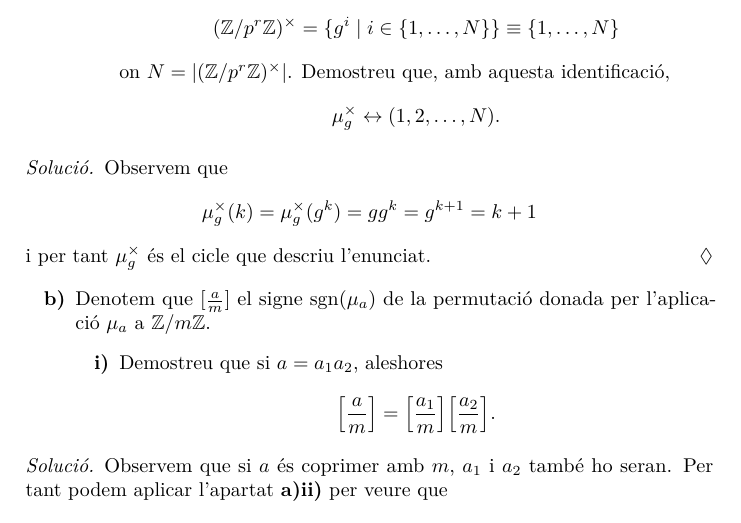
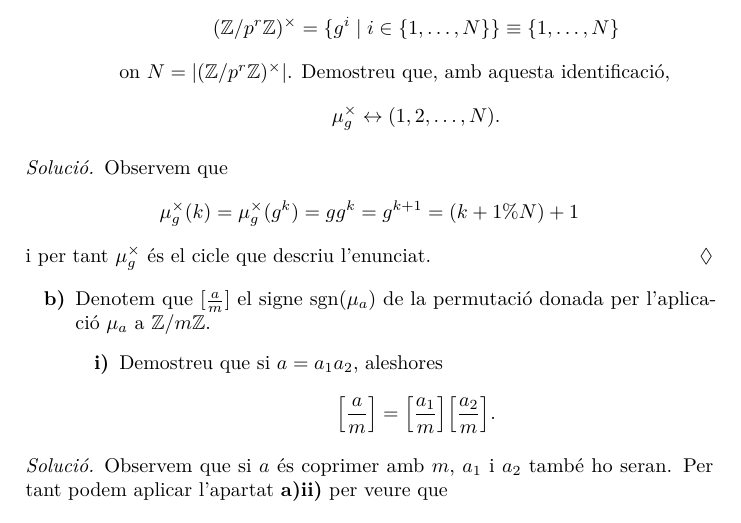
Before and after one commit to claudi/lliurament-aritmetica, a LaTeX document (1462908.tex): part of page 2 of 3, cut so that both start at the same text. Compiled offline with pdfLaTeX.

Commit message:
Improve half-assed proof to a)iv)

```diff
--- a/1462908.tex
+++ b/1462908.tex
@@ -161,7 +161,7 @@ i per tant~\(\mu_{ab} = \mu_{a}\circ\mu_{b}\).
         = \mu_{g}^{\times}(g^{k})
         = gg^{k}
         = g^{k+1}
-        = k+1
+        = (k+1\%N)+1
     \]
     i per tant~\(\mu_{g}^{\times}\) és el cicle que descriu l'enunciat.
 \end{solution}
```
